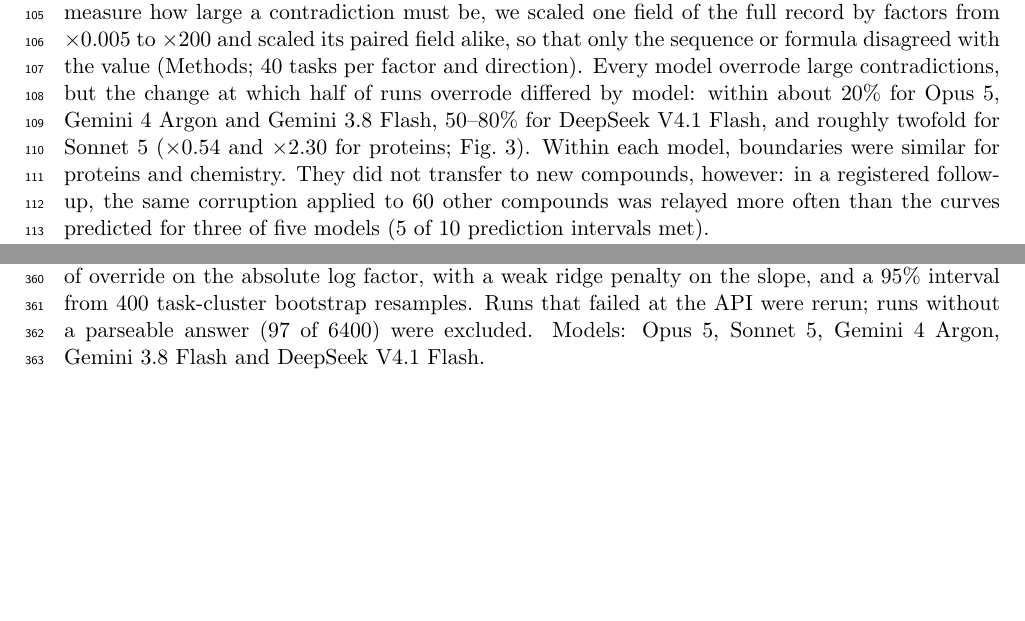
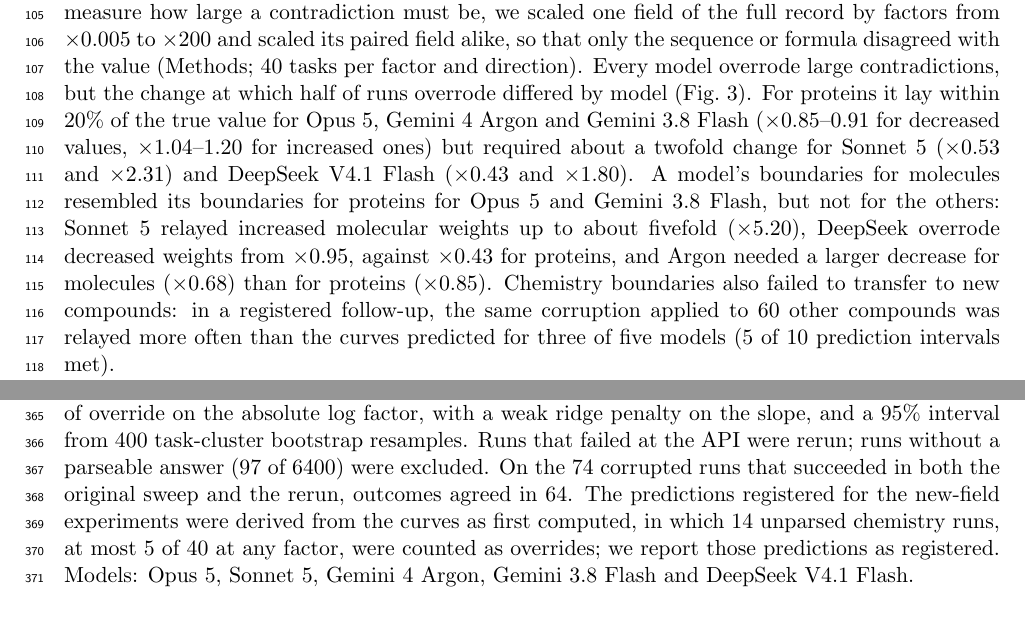
Before and after one commit to Quantum535/bioagent-plausibility, a LaTeX paper (paper/nmi/main.tex, which reads paper/nmi/sections/04_override.tex, paper/nmi/sections/08_methods.tex): two parts of pages 3 and 9 of 17 before the commit and two parts of pages 3 and 9 of 18 after it, joined at a grey line, cut so that both start at the same text, the shorter picture padded with empty space. Compiled offline with pdfLaTeX.

Commit message:
Results: corrected boundary values and protein/chemistry comparison; Methods: disclose registered predictions used v1 curves; pin prereg script to v1

```diff
--- a/paper/nmi/sections/04_override.tex
+++ b/paper/nmi/sections/04_override.tex
@@ -1,11 +1,7 @@
 \subsection*{Self-consistent errors pass, even when impossible}
 The full-record result suggests that agents correct a value when the record contradicts it. To measure how large a contradiction
 must be, we scaled one field of the full record by factors from $\times0.005$ to $\times200$ and scaled its paired field alike,
-so that only the sequence or formula disagreed with the value (Methods; 40 tasks per factor and direction). Every model overrode
-large contradictions, but the change at which half of runs overrode differed by model: within about 20\% for Opus~5, Gemini~4~Argon
-and Gemini~3.8~Flash, 50--80\% for DeepSeek~V4.1~Flash, and roughly twofold for Sonnet~5 ($\times0.54$ and $\times2.30$ for
-proteins; Fig.~\ref{fig:boundary}). Within each model, boundaries were similar for proteins and chemistry. They did not transfer
-to new compounds, however: in a registered follow-up, the same corruption applied to 60 other compounds was relayed more often
+so that only the sequence or formula disagreed with the value (Methods; 40 tasks per factor and direction). Every model overrode large contradictions, but the change at which half of runs overrode differed by model (Fig.~\ref{fig:boundary}). For proteins it lay within 20\% of the true value for Opus 5, Gemini 4 Argon and Gemini 3.8 Flash ($\times$0.85--0.91 for decreased values, $\times$1.04--1.20 for increased ones) but required about a twofold change for Sonnet 5 ($\times$0.53 and $\times$2.31) and DeepSeek V4.1 Flash ($\times$0.43 and $\times$1.80). A model's boundaries for molecules resembled its boundaries for proteins for Opus 5 and Gemini 3.8 Flash, but not for the others: Sonnet 5 relayed increased molecular weights up to about fivefold ($\times$5.20), DeepSeek overrode decreased weights from $\times$0.95, against $\times$0.43 for proteins, and Argon needed a larger decrease for molecules ($\times$0.68) than for proteins ($\times$0.85). Chemistry boundaries also failed to transfer to new compounds: in a registered follow-up, the same corruption applied to 60 other compounds was relayed more often
 than the curves predicted for three of five models (5 of 10 prediction intervals met).
 % src: results/boundary/fits.txt; results/phase4/RESULTS.md (Phase 4b, E1)
 
--- a/paper/nmi/sections/08_methods.tex
+++ b/paper/nmi/sections/08_methods.tex
@@ -76,7 +76,7 @@
 We built 80 protein and 80 chemistry threshold tasks in the full-record format. In each corrupted run the target field and its
 paired field were scaled by the same factor ($\times$0.9, 0.8, 0.7, 0.5, 0.3, 0.1, 0.02 or 0.005 when shrinking; $\times$1.1, 1.25,
 1.5, 2, 3, 10, 50 or 200 when inflating), so that only the sequence or formula contradicted the value; 40 tasks per factor and
-direction. Each threshold lies midway between the true value and the value at the mildest factor. The factor at which half of runs overrode the corruption was estimated per model, domain and direction by logistic regression of override on the absolute log factor, with a weak ridge penalty on the slope, and a 95\% interval from 400 task-cluster bootstrap resamples. Runs that failed at the API were rerun; runs without a parseable answer (97 of 6400) were excluded. Models: Opus~5, Sonnet~5,
+direction. Each threshold lies midway between the true value and the value at the mildest factor. The factor at which half of runs overrode the corruption was estimated per model, domain and direction by logistic regression of override on the absolute log factor, with a weak ridge penalty on the slope, and a 95\% interval from 400 task-cluster bootstrap resamples. Runs that failed at the API were rerun; runs without a parseable answer (97 of 6400) were excluded. On the 74 corrupted runs that succeeded in both the original sweep and the rerun, outcomes agreed in 64. The predictions registered for the new-field experiments were derived from the curves as first computed, in which 14 unparsed chemistry runs, at most 5 of 40 at any factor, were counted as overrides; we report those predictions as registered. Models: Opus~5, Sonnet~5,
 Gemini~4~Argon, Gemini~3.8~Flash and DeepSeek~V4.1~Flash.
 
 \subsection*{Coherent corruptions}
```
Also changed, not shown: paper/nmi/main.pdf, 1 other file.
